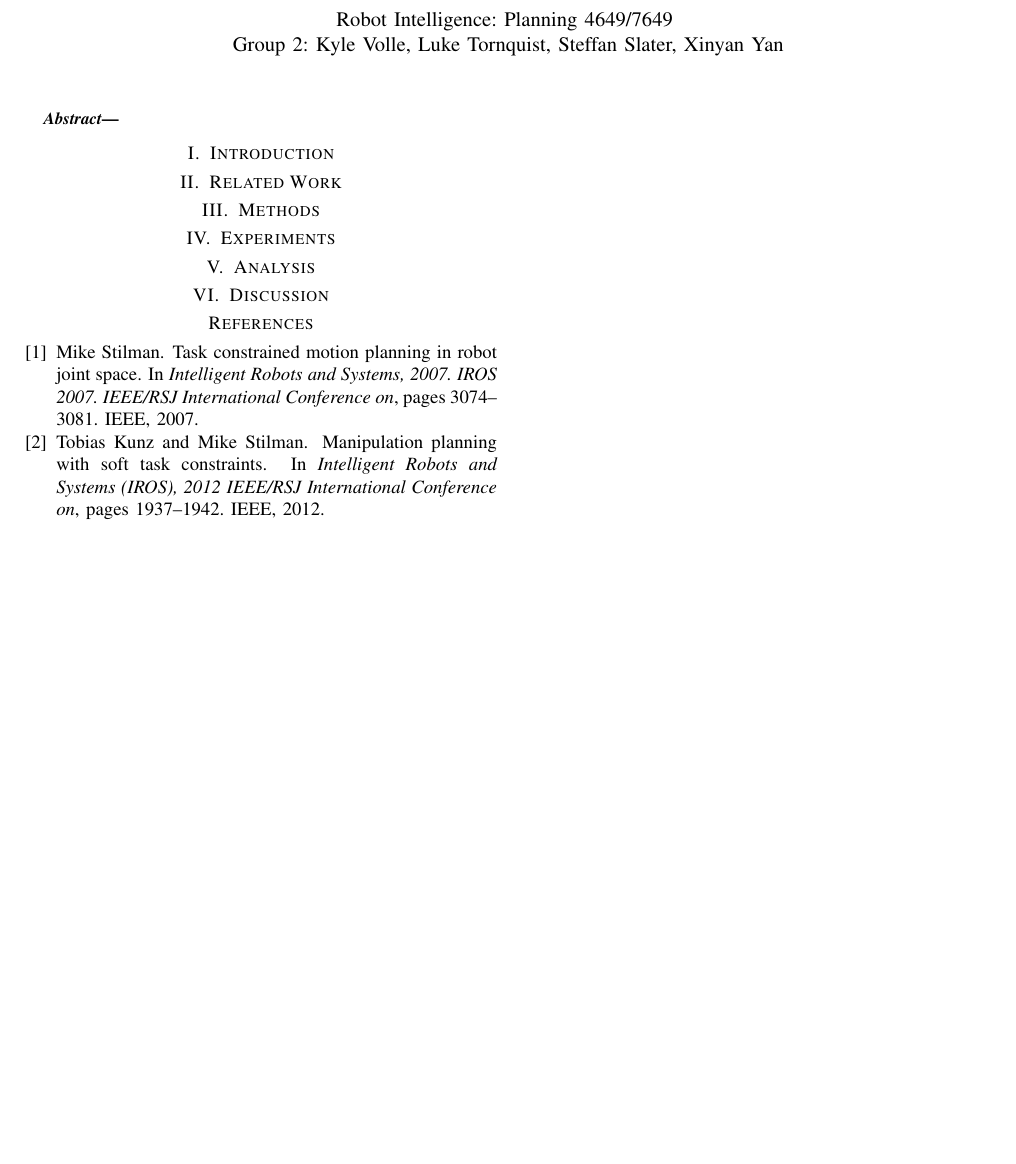
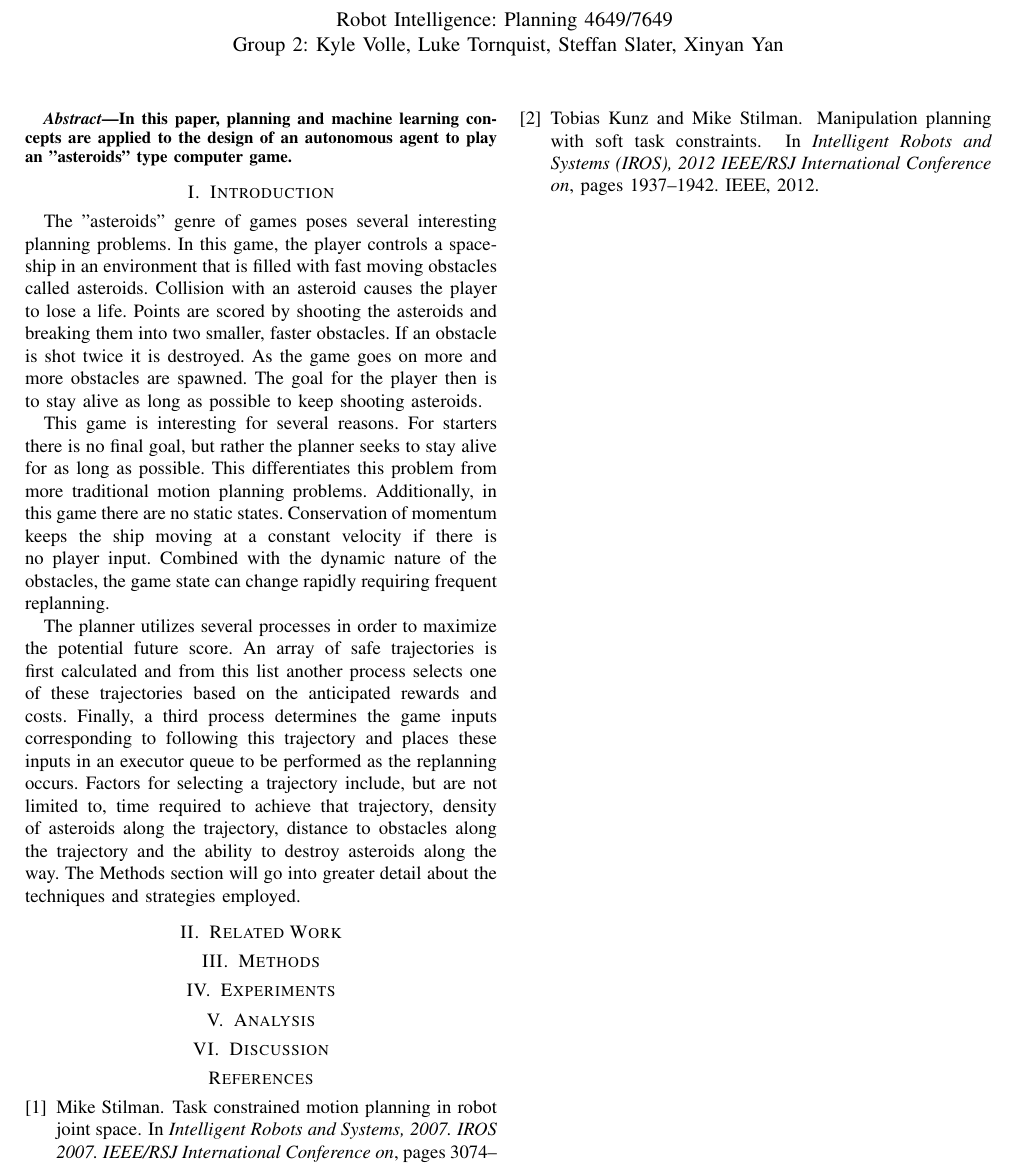
Before and after one commit to TheSentinel454/rip_2013, a LaTeX paper (Final Project/Report/RIP-FinalProject.tex): part of the page, cut so that both start at the same text, the shorter picture padded with empty space. Compiled offline with pdfLaTeX.

Commit message:
Began report

```diff
--- a/Final Project/Report/RIP-FinalProject.tex
+++ b/Final Project/Report/RIP-FinalProject.tex
@@ -25,12 +25,16 @@ Group 2: Kyle Volle, Luke Tornquist, Steffan Slater, Xinyan Yan}
 \nocite{*}
 
 \begin{abstract}
-
+In this paper, planning and machine learning concepts are applied to the design of an autonomous agent to play an "asteroids" type computer game.
 \end{abstract}
 
 \section{Introduction}
 
+The "asteroids" genre of games poses several interesting planning problems. In this game, the player controls a spaceship in an environment that is filled with fast moving obstacles called asteroids. Collision with an asteroid causes the player to lose a life. Points are scored by shooting the asteroids and breaking them into two smaller, faster obstacles. If an obstacle is shot twice it is destroyed. As the game goes on more and more obstacles are spawned. The goal for the player then is to stay alive as long as possible to keep shooting asteroids.
 
+This game is interesting for several reasons. For starters there is no final goal, but rather the planner seeks to stay alive for as long as possible. This differentiates this problem from more traditional motion planning problems. Additionally, in this game there are no static states. Conservation of momentum keeps the ship moving at a constant velocity if there is no player input. Combined with the dynamic nature of the obstacles, the game state can change rapidly requiring frequent replanning.
+
+The planner utilizes several processes in order to maximize the potential future score. An array of safe trajectories is first calculated and from this list another process selects one of these trajectories based on the anticipated rewards and costs. Finally, a third process determines the game inputs corresponding to following this trajectory and places these inputs in an executor queue to be performed as the replanning occurs. Factors for selecting a trajectory include, but are not limited to, time required to achieve that trajectory, density of asteroids along the trajectory, distance to obstacles along the trajectory and the ability to destroy asteroids along the way. The Methods section will go into greater detail about the techniques and strategies employed.
 \section{Related Work}
 
 
```
